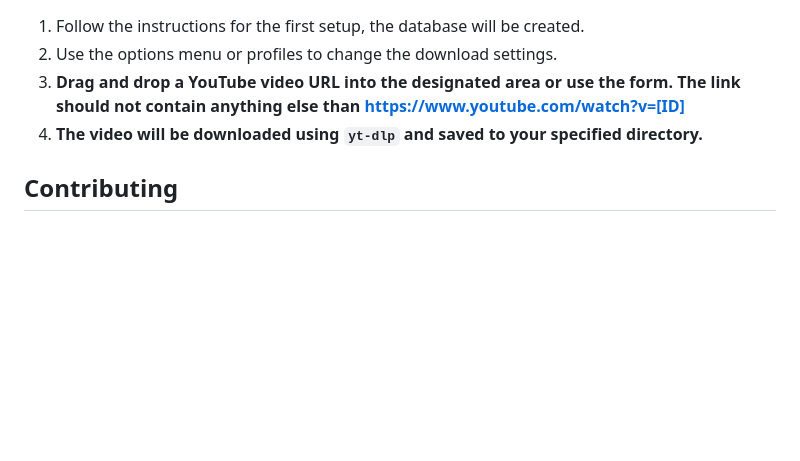
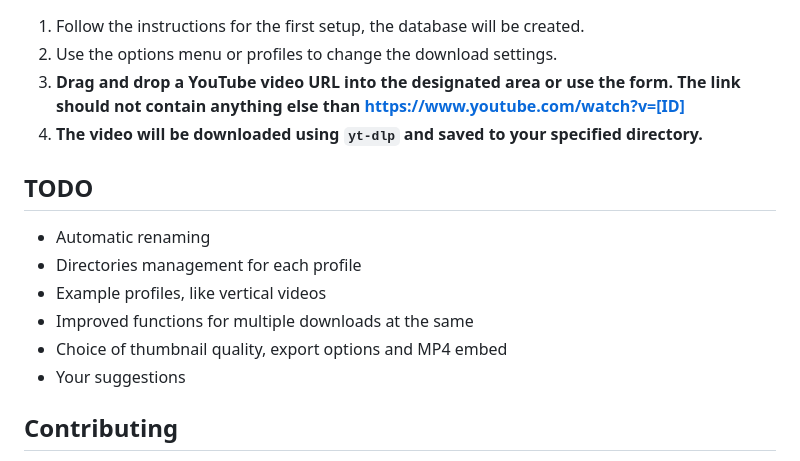
Before and after one commit to mediapixelkr/Sujib, a Markdown page: README.md, the part around the change. GitHub-like rendering; blank space fills up the shorter version.

```diff
--- a/README.md
+++ b/README.md
@@ -163,6 +163,15 @@ This application was created on Linux Debian and requires the following utilitie
 3. **Drag and drop a YouTube video URL into the designated area or use the form. The link should not contain anything else than https://www.youtube.com/watch?v=[ID]**
 4. **The video will be downloaded using `yt-dlp` and saved to your specified directory.**
 
+## TODO
+
+- Automatic renaming
+- Directories management for each profile
+- Example profiles, like vertical videos
+- Improved functions for multiple downloads at the same
+- Choice of thumbnail quality, export options and MP4 embed
+- Your suggestions
+
 ## Contributing
 
 Contributions are welcome! Please fork this repository and submit a pull request for any features, bug fixes, or enhancements.
```
